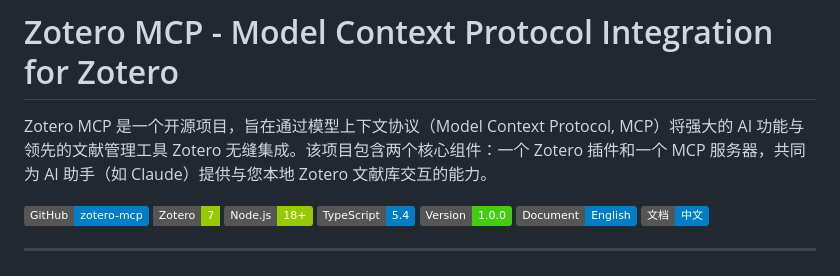
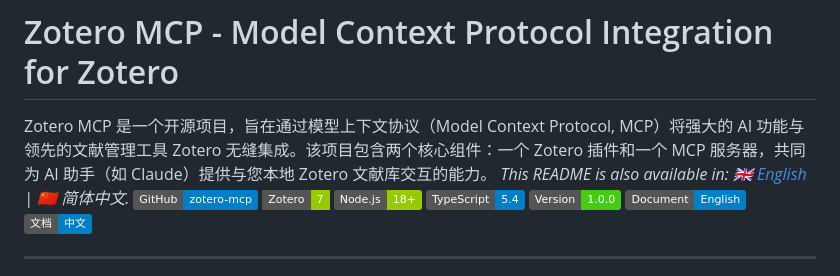
Before and after one commit to cookjohn/zotero-mcp, a Markdown page: README-zh.md, the part around the change. Drawn GitHub-style; badges without logos.

```diff
--- a/README-zh.md
+++ b/README-zh.md
@@ -1,7 +1,7 @@
 # Zotero MCP - Model Context Protocol Integration for Zotero
 
 Zotero MCP 是一个开源项目，旨在通过模型上下文协议（Model Context Protocol, MCP）将强大的 AI 功能与领先的文献管理工具 Zotero 无缝集成。该项目包含两个核心组件：一个 Zotero 插件和一个 MCP 服务器，共同为 AI 助手（如 Claude）提供与您本地 Zotero 文献库交互的能力。
-
+_This README is also available in: [:gb: English](./README.md) | :cn: 简体中文._
 [![GitHub](https://img.shields.io/badge/GitHub-zotero--mcp-blue?logo=github)](https://github.com/cookjohn/zotero-mcp)
 [![zotero target version](https://img.shields.io/badge/Zotero-7-green?style=flat-square&logo=zotero&logoColor=CC2936)](https://www.zotero.org)
 [![Node.js](https://img.shields.io/badge/Node.js-18%2B-green)](https://nodejs.org)
```
Also changed, not shown: README.md (+1 -1 lines).
